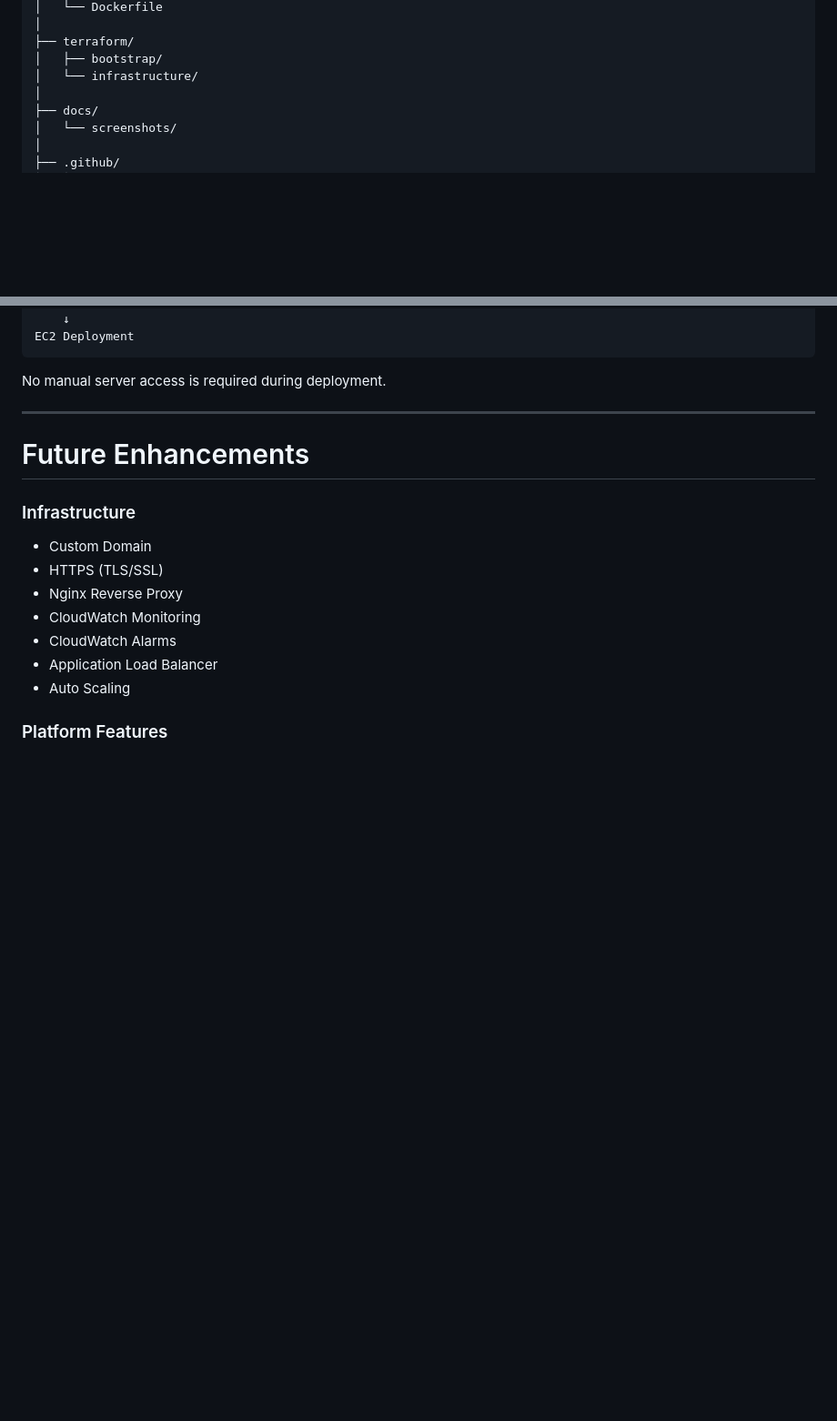
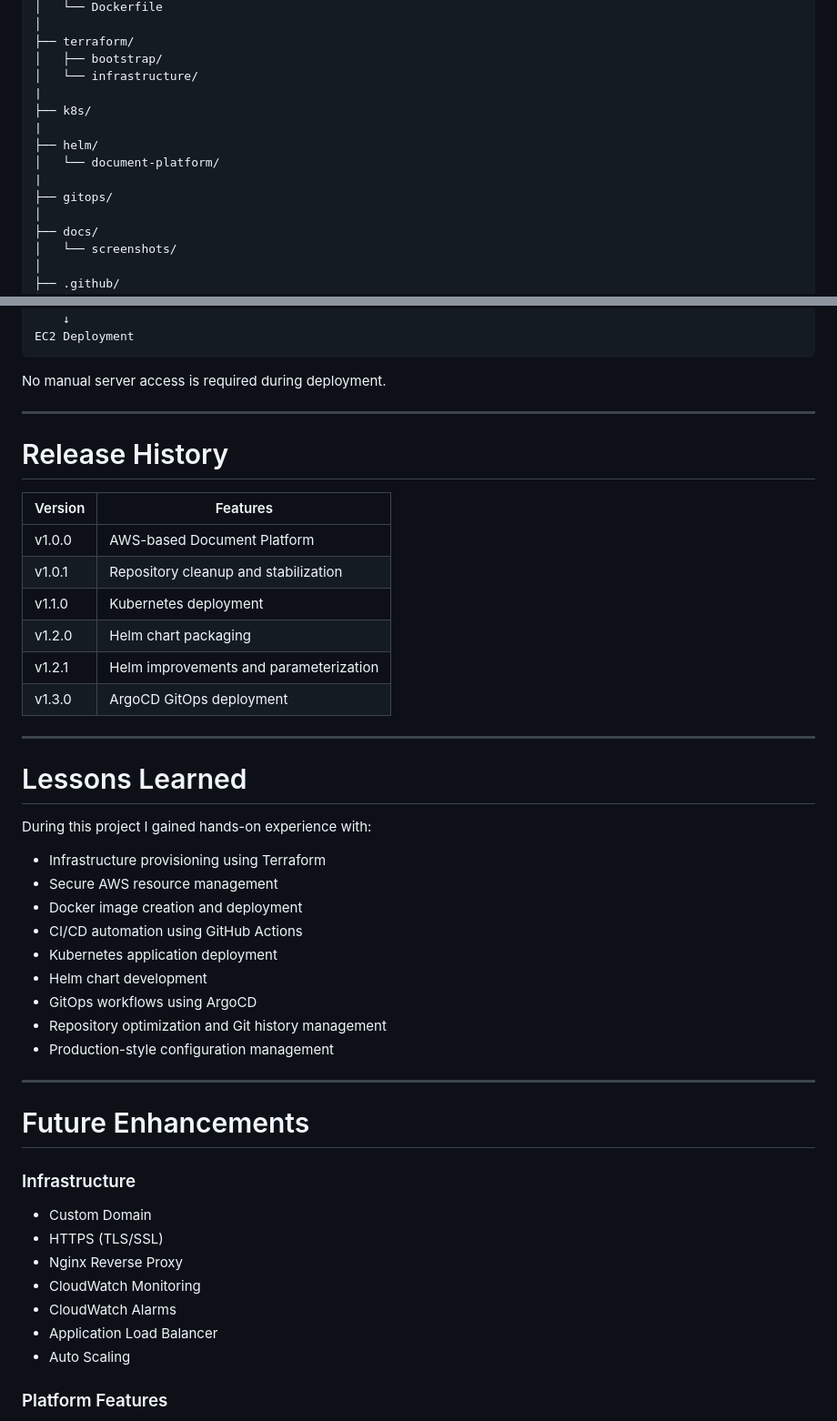
Before and after one commit to Swayanshu-Swain/document-platform, a Markdown page: README.md, 2 parts joined by grey strips. Shown at 91% size. Rendered like a GitHub page; blank space fills up the shorter version.

```diff
--- a/README.md
+++ b/README.md
@@ -305,6 +402,13 @@ document-platform/
 ├── terraform/
 │   ├── bootstrap/
 │   └── infrastructure/
+|
+├── k8s/
+|
+├── helm/
+│   └── document-platform/
+|
+├── gitops/
 │
 ├── docs/
 │   └── screenshots/
@@ -443,6 +558,34 @@ EC2 Deployment
 No manual server access is required during deployment.
 
 ---
+# Release History
+
+| Version | Features |
+|----------|-----------|
+| v1.0.0 | AWS-based Document Platform |
+| v1.0.1 | Repository cleanup and stabilization |
+| v1.1.0 | Kubernetes deployment |
+| v1.2.0 | Helm chart packaging |
+| v1.2.1 | Helm improvements and parameterization |
+| v1.3.0 | ArgoCD GitOps deployment |
+
+---
+
+# Lessons Learned
+
+During this project I gained hands-on experience with:
+
+- Infrastructure provisioning using Terraform
+- Secure AWS resource management
+- Docker image creation and deployment
+- CI/CD automation using GitHub Actions
+- Kubernetes application deployment
+- Helm chart development
+- GitOps workflows using ArgoCD
+- Repository optimization and Git history management
+- Production-style configuration management
+
+---
 
 # Future Enhancements
 
```
Also changed, not shown: other parts of README.md (+109 -3 lines).
